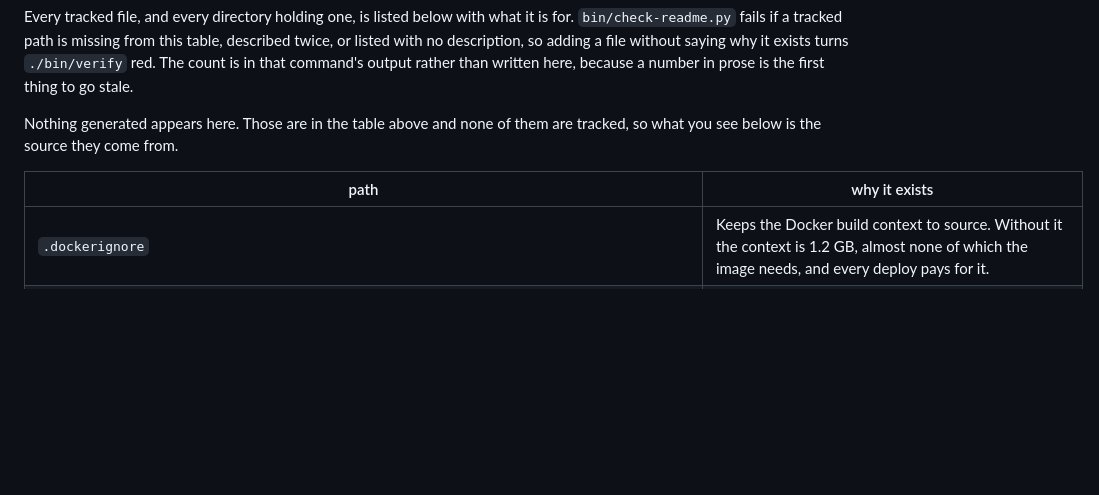
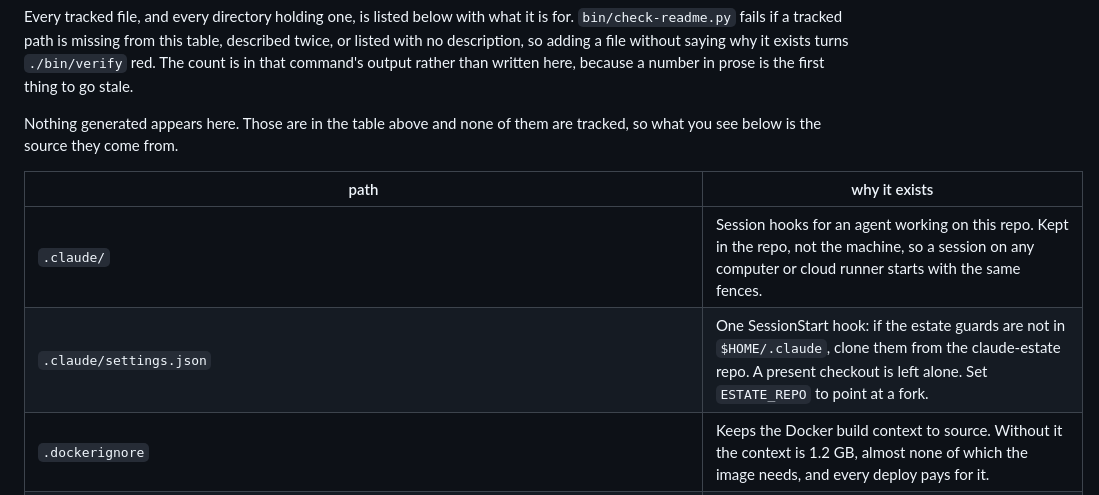
Before and after one commit to chidionyema/hermes-v2, a Markdown page: README.md, the part around the change. Rendered like a GitHub page; blank space fills up the shorter version.

Commit message:
README: say why .claude/ ships (check-readme gate)
Co-Authored-By: Claude Fable 5 <noreply@anthropic.com>
Claude-Session: https://claude.ai/code/session_01J8yz1i1cmFUzzpuFxty36U

```diff
--- a/README.md
+++ b/README.md
@@ -256,6 +256,8 @@ are tracked, so what you see below is the source they come from.
 
 | path | why it exists |
 |---|---|
+| `.claude/` | Session hooks for an agent working on this repo. Kept in the repo, not the machine, so a session on any computer or cloud runner starts with the same fences. |
+| `.claude/settings.json` | One SessionStart hook: if the estate guards are not in `$HOME/.claude`, clone them from the claude-estate repo. A present checkout is left alone. Set `ESTATE_REPO` to point at a fork. |
 | `.dockerignore` | Keeps the Docker build context to source. Without it the context is 1.2 GB, almost none of which the image needs, and every deploy pays for it. |
 | `.env.example` | Every credential the agent can use, each with an empty value and a line saying what it unlocks. `./install` copies it to `.env`, which is mode 600 and never tracked. |
 | `.estate/` | Standing decisions about this repository that a machine has to be able to find. One file per decision, and deleting the file withdraws the decision. |
```
